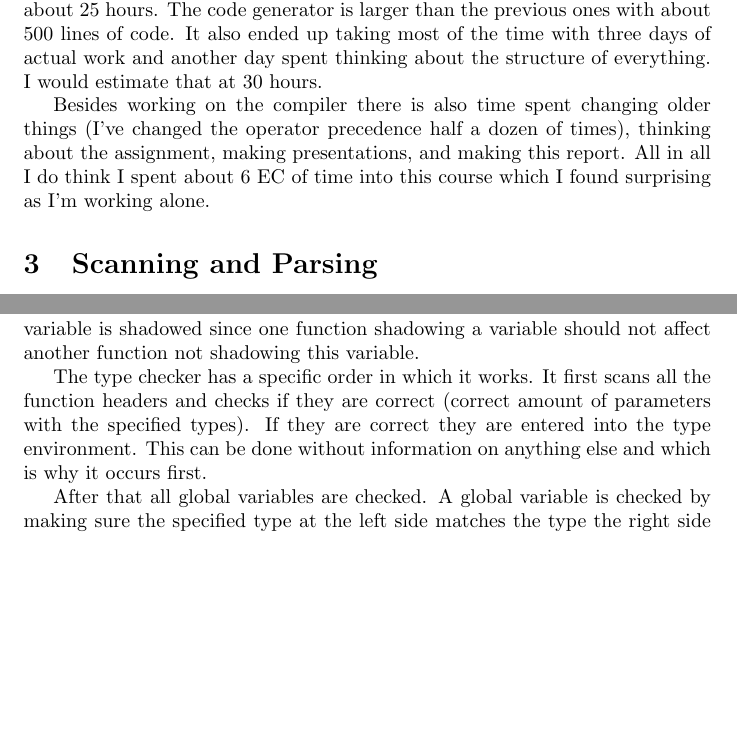
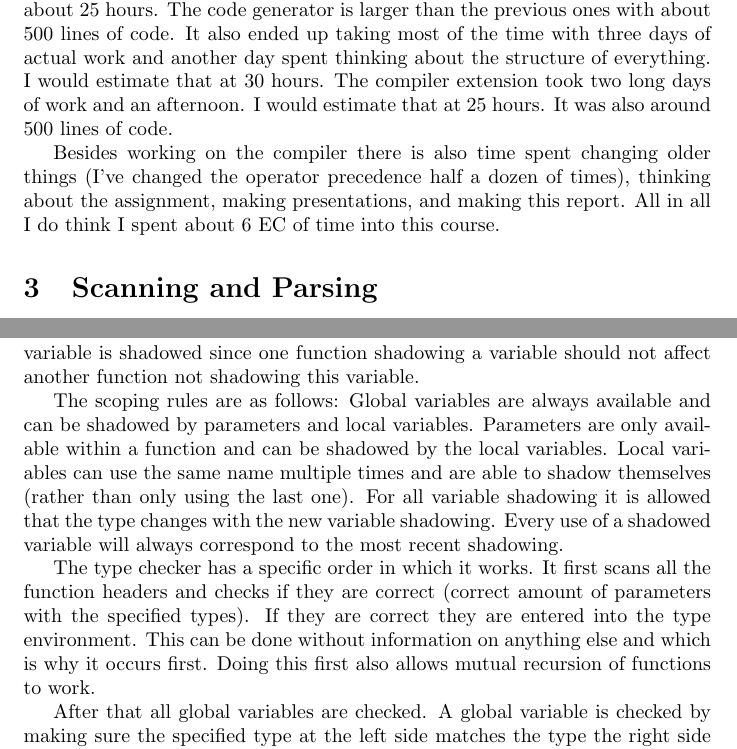
Before and after one commit to OussamaDanba/compiler-construction, a LaTeX document (report_and_presentations/report/report.tex): two parts of pages 2 and 9 of 19, joined at a grey line, cut so that both start at the same text, the shorter picture padded with empty space. Compiled offline with pdfLaTeX.

Commit message:
Little bit of work on the report

```diff
--- a/report_and_presentations/report/report.tex
+++ b/report_and_presentations/report/report.tex
@@ -29,11 +29,7 @@ Before the course began I knew we were allowed to use any language we preferred
 
-Now for some statistics about the compiler. The scanner is about 200 lines of code and took slightly more than a work day to make (about 10 hours). The parser is about 400 lines of code and took about three days to complete (with another day for fixing some minor bugs and making the pretty-printer) so I would estimate that at 28 hours. Semantic analysis is about the same size at around 400 lines of code. That took about two full days of work (10-11 hours a day; I tend to prefer to work in bulk) and another slower day for a total of about 25 hours. The code generator is larger than the previous ones with about 500 lines of code. It also ended up taking most of the time with three days of actual work and another day spent thinking about the structure of everything. I would estimate that at 30 hours.
+Now for some statistics about the compiler. The scanner is about 200 lines of code and took slightly more than a work day to make (about 10 hours). The parser is about 400 lines of code and took about three days to complete (with another day for fixing some minor bugs and making the pretty-printer) so I would estimate that at 28 hours. Semantic analysis is about the same size at around 400 lines of code. That took about two full days of work (10-11 hours a day; I tend to prefer to work in bulk) and another slower day for a total of about 25 hours. The code generator is larger than the previous ones with about 500 lines of code. It also ended up taking most of the time with three days of actual work and another day spent thinking about the structure of everything. I would estimate that at 30 hours. The compiler extension took two long days of work and an afternoon. I would estimate that at 25 hours. It was also around 500 lines of code.
 
-% extension still to be done
-
-Besides working on the compiler there is also time spent changing older things (I've changed the operator precedence half a dozen of times), thinking about the assignment, making presentations, and making this report. All in all I do think I spent about 6 EC of time into this course which I found surprising as I'm working alone.
-
-% still 6 EC?
+Besides working on the compiler there is also time spent changing older things (I've changed the operator precedence half a dozen of times), thinking about the assignment, making presentations, and making this report. All in all I do think I spent about 6 EC of time into this course.
 
 \section{Scanning and Parsing}
 The first thing to note here is that the scanner (also known as lexer) and parser are two separate entities. My primary reason for doing this is that it allows the parser to abstract from all whitespace since it is handled by the scanner. This would simplify the parser to only deal with the actual contents of the source code. Additionally it allowed me to work on the scanner before the lecture on parsers had occurred.
@@ -229,7 +224,9 @@ In order to only support monomorphic type checking the grammar had to be changed
 
 For binding time analysis my compiler makes use of a type environment. This type environment stores the names of functions and variables and their corresponding type. Whenever a variable is shadowed by a newer variable declaration it is replaced in the type environment. As a result an identifier only has to be checked for existence in the type environment to determine whether it is in scope or not. The type stored is used to make sure the type of the identifier fits in the context it is used in. A bit of extra care has to be taken whenever a variable is shadowed since one function shadowing a variable should not affect another function not shadowing this variable.
 
-The type checker has a specific order in which it works. It first scans all the function headers and checks if they are correct (correct amount of parameters with the specified types). If they are correct they are entered into the type environment. This can be done without information on anything else and which is why it occurs first.
+The scoping rules are as follows: Global variables are always available and can be shadowed by parameters and local variables. Parameters are only available within a function and can be shadowed by the local variables. Local variables can use the same name multiple times and are able to shadow themselves (rather than only using the last one). For all variable shadowing it is allowed that the type changes with the new variable shadowing. Every use of a shadowed variable will always correspond to the most recent shadowing.
+
+The type checker has a specific order in which it works. It first scans all the function headers and checks if they are correct (correct amount of parameters with the specified types). If they are correct they are entered into the type environment. This can be done without information on anything else and which is why it occurs first. Doing this first also allows mutual recursion of functions to work.
 
 After that all global variables are checked. A global variable is checked by making sure the specified type at the left side matches the type the right side returns. This has to be done after entering functions into the type environment since expressions at the right side might have function calls which have to be checked.
 
```
Also changed, not shown: report_and_presentations/report/report.tex (9 more changed lines), 4 other files.
